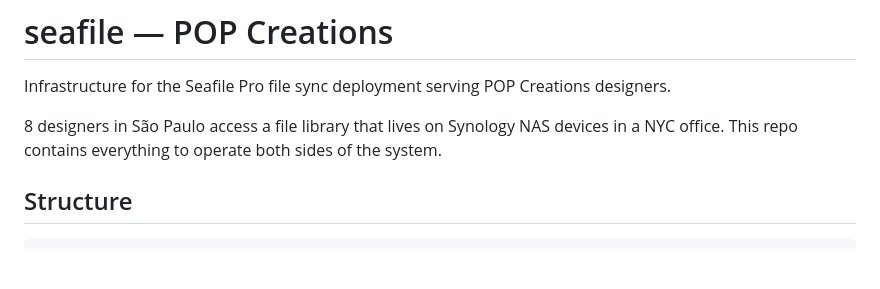
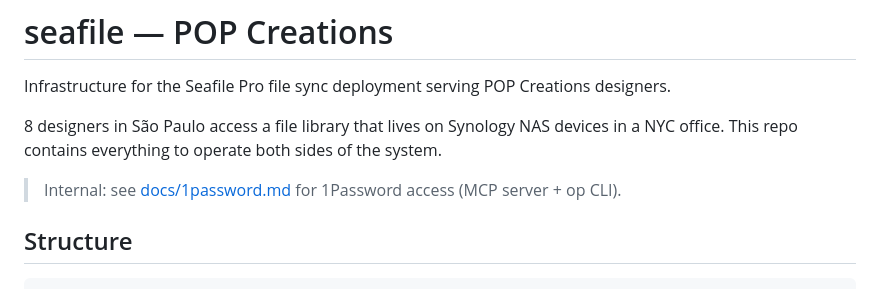
Before and after one commit to u2giants/seafile, a Markdown page: README.md, the part around the change. GitHub-like rendering; blank space fills up the shorter version.

Commit message:
docs: add 1Password MCP + op CLI usage guide
Co-Authored-By: Claude Opus 4.8 <noreply@anthropic.com>

```diff
--- a/README.md
+++ b/README.md
@@ -3,6 +3,8 @@
 Infrastructure for the Seafile Pro file sync deployment serving POP Creations designers.
 
 8 designers in São Paulo access a file library that lives on Synology NAS devices in a NYC office. This repo contains everything to operate both sides of the system.
+
+> Internal: see [docs/1password.md](docs/1password.md) for 1Password access (MCP server + op CLI).
 
 ## Structure
 
```
Also changed, not shown: docs/1password.md (added, +90 -0 lines).
